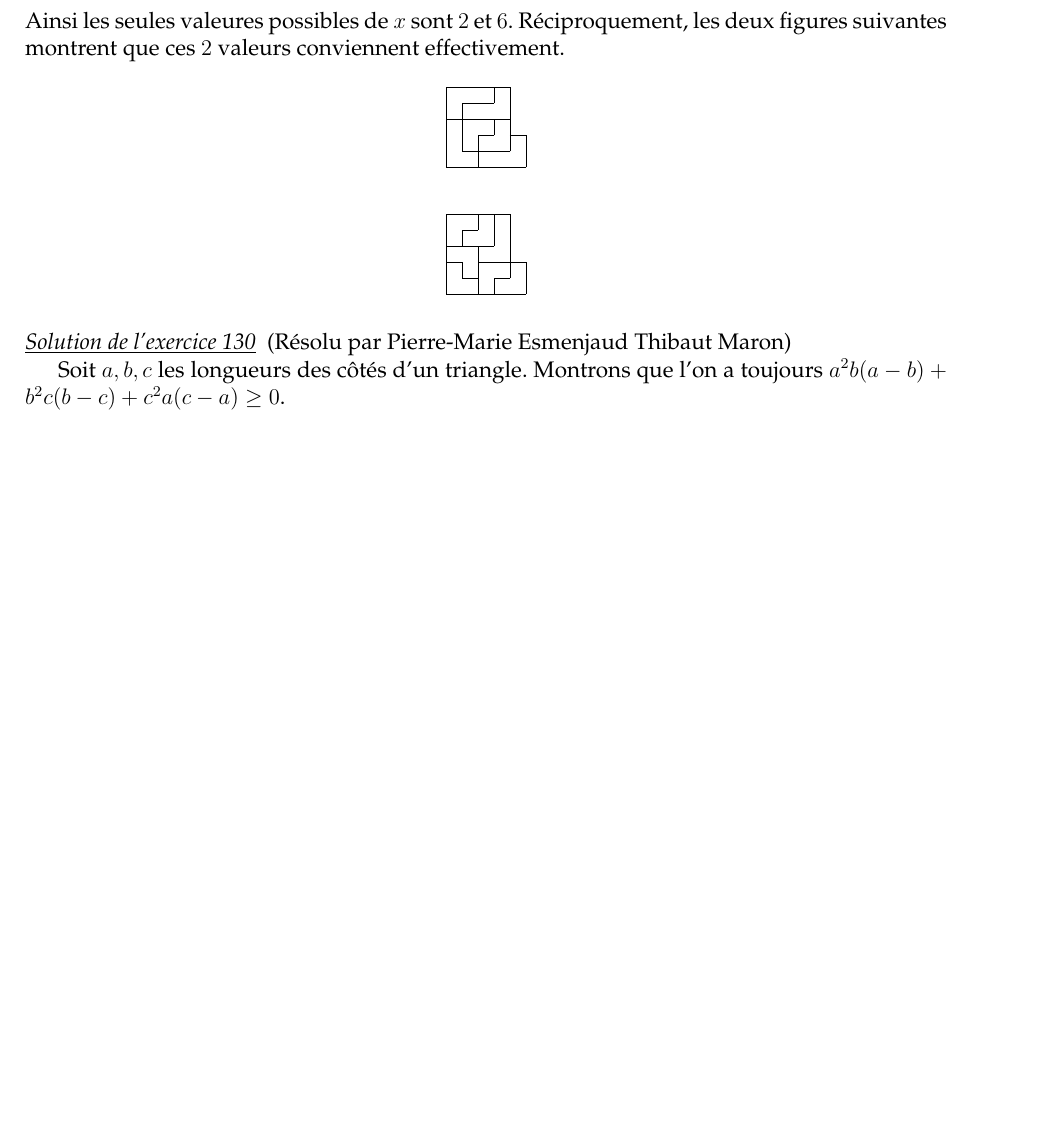
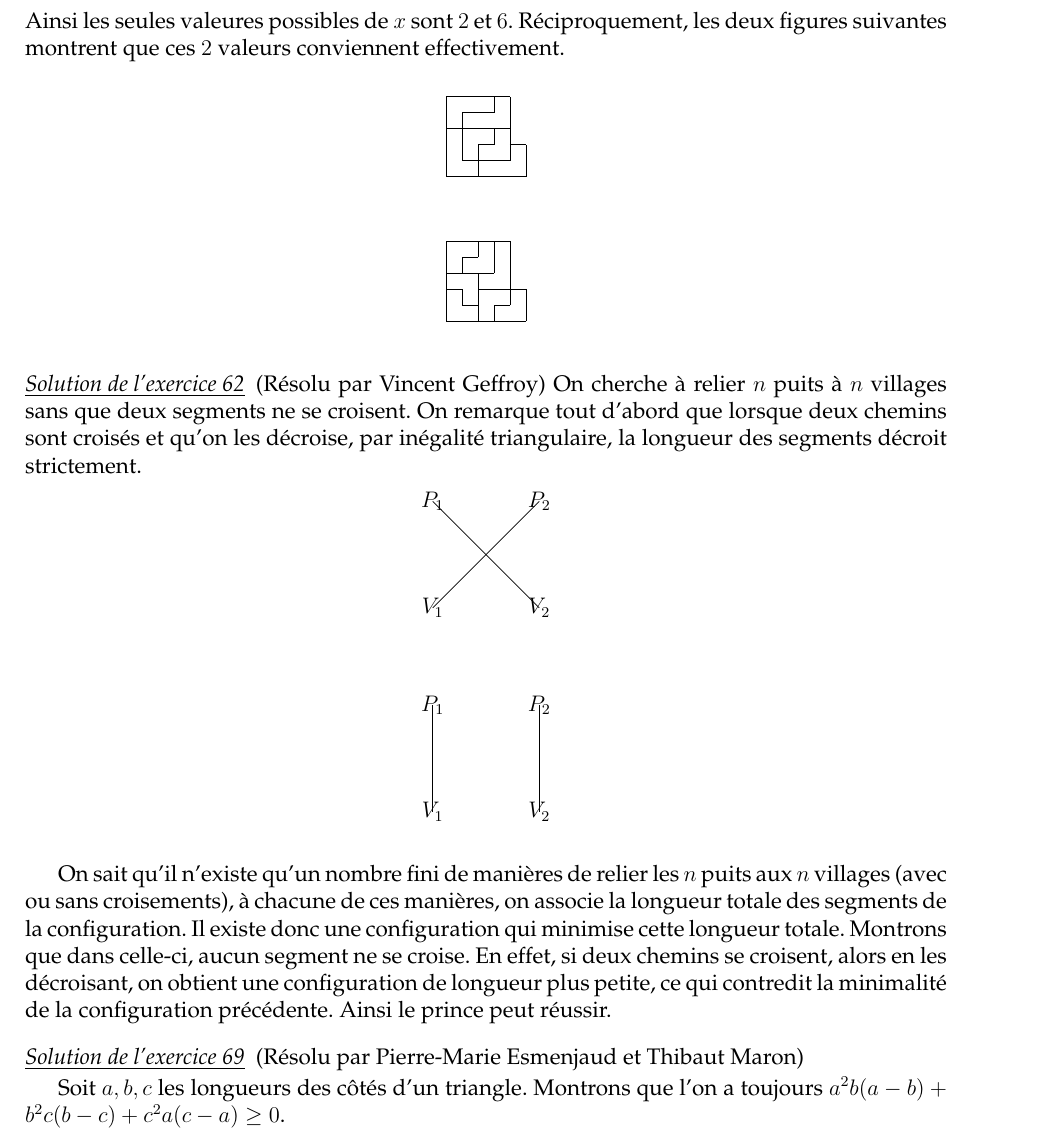
Before and after one commit to felixll/stage2016, a LaTeX book (poly.tex, which reads muraille/solutions.tex): part of page 49 of 52, cut so that both start at the same text, the shorter picture padded with empty space. Compiled offline with pdfLaTeX.

Commit message:
Ajout exercice 62

```diff
--- a/muraille/solutions.tex
+++ b/muraille/solutions.tex
@@ -116,8 +116,42 @@ Réciproquement, les deux figures suivantes montrent que ces $2$ valeurs convien
 
 \end{sol}
 
+\begin{sol}[62](Résolu par Vincent Geffroy)
+On cherche \`a relier $n$ puits \`a $n$ villages sans que deux segments ne se croisent.
+On remarque tout d'abord que lorsque deux chemins sont crois\'es et qu'on les d\'ecroise, par in\'egalit\'e triangulaire, la longueur des segments d\'ecroit strictement.
+\[\begin{tikzpicture}[scale=1]
+\draw (0, 0)--(2,2 );
+\draw (2, 0)--(0,2 );
+\node at (0,0) {$V_1$};
+\node at (2,0) {$V_2$};
+\node at (0,2) {$P_1$};
+\node at (2,2) {$P_2$};
 
-\begin{sol}[130](Résolu par Pierre-Marie Esmenjaud Thibaut Maron)
+\end{tikzpicture}\]
+
+\[\begin{tikzpicture}[scale=1]
+\draw (0, 0)--(0,2 );
+\draw (2, 0)--(2,2 );
+\node at (0,0) {$V_1$};
+\node at (2,0) {$V_2$};
+\node at (0,2) {$P_1$};
+\node at (2,2) {$P_2$};
+
+\end{tikzpicture}\]
+
+On sait qu'il n'existe qu'un nombre fini de mani\`eres de relier les $n$ puits aux $n$ villages (avec ou sans croisements), \`a chacune de ces mani\`eres, on associe la longueur totale des segments de la configuration. Il existe donc une configuration qui minimise cette longueur totale.
+Montrons que dans celle-ci, aucun segment ne se croise.
+En effet, si deux chemins se croisent, alors en les d\'ecroisant, on obtient une configuration de longueur plus petite, ce qui contredit la minimalit\'e de la configuration pr\'ec\'edente.
+Ainsi le prince peut r\'eussir.
+
+
+
+
+\end{sol}
+
+
+
+\begin{sol}[69](Résolu par Pierre-Marie Esmenjaud et Thibaut Maron)
 
 Soit $a,b,c$ les longueurs des côtés d'un triangle. Montrons que l'on a toujours $a^2b(a-b)+b^2c(b-c)+c^2a(c-a) \geq 0$.\\
 On utilise la substitution de Ravi, il existe $x,y,z$ positifs tels que
```
